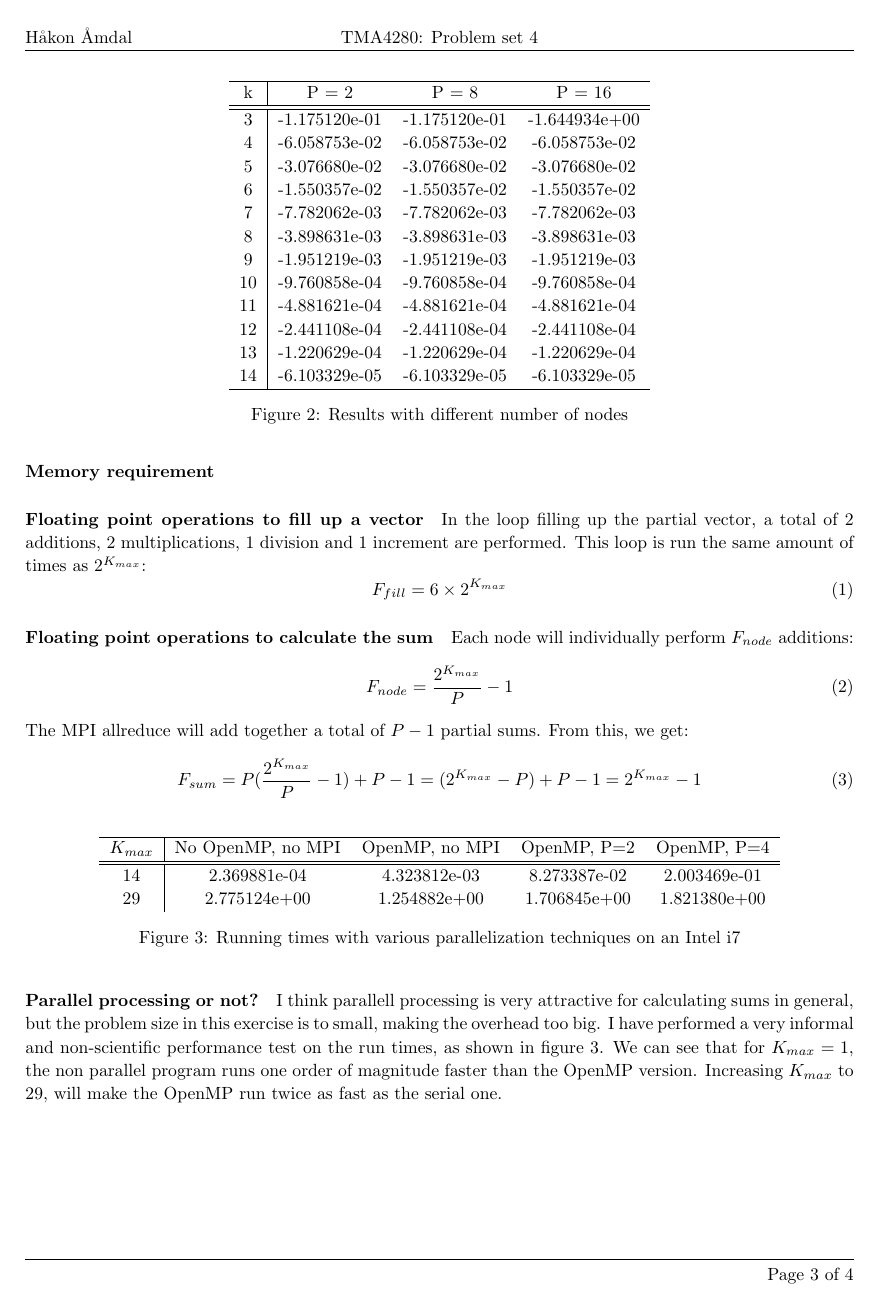
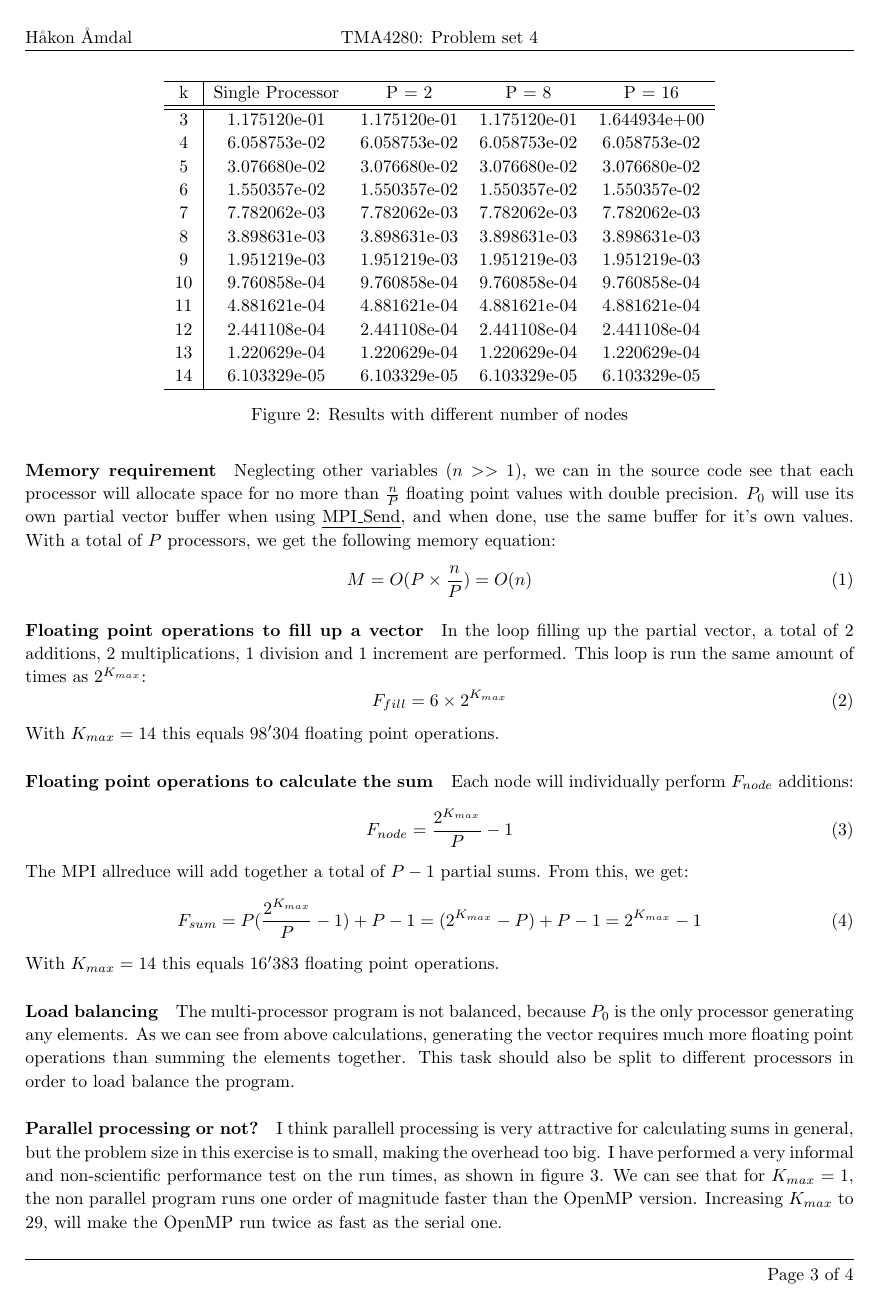
Before and after one commit to hawkaa/tma4280, a LaTeX document (ps4/report/haakoaa_ps4.tex): page 3 of 4. Compiled offline with pdfLaTeX.

Commit message:
Klar for levering

```diff
--- a/ps4/report/haakoaa_ps4.tex
+++ b/ps4/report/haakoaa_ps4.tex
@@ -94,23 +94,23 @@ To use the MPI library, size and rank variables were introduced, in order to man
 OpenMP and MPI can both individually be turned on and off. If MPI support is turned off, the preprocessor conveniently makes sure that no MPI dependencies are sent to the compiler, making the program compile and run on machines with no MPI. The program have been tested and verified to work with both OpenMP and MPI enabled simultaneously.
 \begin{figure}[h]
 	\centering
-\begin{tabular}{c | c c c}
+\begin{tabular}{c | c c c c}
 	\hline
-	k & P = 2 & P = 8 & P = 16 \\
+	k & Single Processor & P = 2 & P = 8 & P = 16 \\
 	\hline
 	\hline
-	3 	& -1.175120e-01 & -1.175120e-01 & -1.644934e+00 \\
-	4 	& -6.058753e-02 & -6.058753e-02 & -6.058753e-02 \\
-	5 	& -3.076680e-02 & -3.076680e-02 & -3.076680e-02 \\
-	6	& -1.550357e-02 & -1.550357e-02 & -1.550357e-02 \\
-	7	& -7.782062e-03 & -7.782062e-03 & -7.782062e-03 \\
-	8	& -3.898631e-03 & -3.898631e-03 & -3.898631e-03 \\
-	9	& -1.951219e-03 & -1.951219e-03 & -1.951219e-03 \\
-	10	& -9.760858e-04 & -9.760858e-04 & -9.760858e-04 \\
-	11	& -4.881621e-04 & -4.881621e-04 & -4.881621e-04 \\
-	12	& -2.441108e-04 & -2.441108e-04 & -2.441108e-04 \\
-	13	& -1.220629e-04 & -1.220629e-04 & -1.220629e-04 \\
-	14	& -6.103329e-05 & -6.103329e-05 & -6.103329e-05 \\
+	3 	& 1.175120e-01 & 1.175120e-01 & 1.175120e-01 & 1.644934e+00 \\
+	4 	& 6.058753e-02 & 6.058753e-02 & 6.058753e-02 & 6.058753e-02 \\
+	5 	& 3.076680e-02 & 3.076680e-02 & 3.076680e-02 & 3.076680e-02 \\
+	6	& 1.550357e-02 & 1.550357e-02 & 1.550357e-02 & 1.550357e-02 \\
+	7	& 7.782062e-03 & 7.782062e-03 & 7.782062e-03 & 7.782062e-03 \\
+	8	& 3.898631e-03 & 3.898631e-03 & 3.898631e-03 & 3.898631e-03 \\
+	9	& 1.951219e-03 & 1.951219e-03 & 1.951219e-03 & 1.951219e-03 \\
+	10	& 9.760858e-04 & 9.760858e-04 & 9.760858e-04 & 9.760858e-04 \\
+	11	& 4.881621e-04 & 4.881621e-04 & 4.881621e-04 & 4.881621e-04 \\
+	12	& 2.441108e-04 & 2.441108e-04 & 2.441108e-04 & 2.441108e-04 \\
+	13	& 1.220629e-04 & 1.220629e-04 & 1.220629e-04 & 1.220629e-04 \\
+	14	& 6.103329e-05 & 6.103329e-05 & 6.103329e-05 & 6.103329e-05 \\
 	\hline
 
 \end{tabular}
@@ -123,11 +123,17 @@ As seen in figure \ref{fig:results}, the results of running with $P=2$ is the sa
 
 \paragraph{Memory requirement}
+Neglecting other variables ($n >> 1$), we can in the source code see that each processor will allocate space for no more than $n \over P$ floating point values with double precision. $P_0$ will use its own partial vector buffer when using \emph{MPI\_Send}, and when done, use the same buffer for it's own values. With a total of $P$ processors, we get the following memory equation:
+\begin{equation}
+	M = O(P \times {n \over P} ) = O(n)
+\end{equation}
 
 \paragraph{Floating point operations to fill up a vector}
 In the loop filling up the partial vector, a total of 2 additions, 2 multiplications, 1 division and 1 increment are performed. This loop is run the same amount of times as $2^{K_{max}}$:
 \begin{equation}
 	F_{fill} = 6 \times 2^{K_{max}}
 \end{equation}
+With $K_{max}=14$ this equals $98'304$ floating point operations.
+
 
 \paragraph{Floating point operations to calculate the sum}
 Each node will individually perform $F_{node}$ additions:
@@ -139,7 +145,14 @@ The MPI allreduce will add together a total of $P-1$ partial sums. From this, we
 	F_{sum} = P({2^{K_{max}} \over P} - 1) + P -1 = (2^{K_{max}} - P) + P -1 = 2^{K_{max}} - 1
 \end{equation}
 
-\begin{figure}[h]
+With $K_{max}=14$ this equals $16'383$ floating point operations.
+
+
+
+\paragraph{Load balancing}
+The multi-processor program is not balanced, because $P_0$ is the only processor generating any elements. As we can see from above calculations, generating the vector requires much more floating point operations than summing the elements together. This task should also be split to different processors in order to load balance the program.
+
+\begin{figure}[t]
 \centering
 \begin{tabular}{c | c c c c}
 	\hline
@@ -149,9 +162,8 @@ The MPI allreduce will add together a total of $P-1$ partial sums. From this, we
 	14	& 2.369881e-04 & 4.323812e-03 & 8.273387e-02 & 2.003469e-01 \\
 	29 	& 2.775124e+00	& 1.254882e+00	& 1.706845e+00 & 1.821380e+00 \\
 \end{tabular}
-	\caption{Running times with various parallelization techniques on an Intel i7}
+	\caption{Running times with various parallelization techniques on an Intel Core i7-3612QM 2.1GHz}
 	\label{fig:time}
 \end{figure}
 \paragraph{Parallel processing or not?} I think parallell processing is very attractive for calculating sums in general, but the problem size in this exercise is to small, making the overhead too big. I have performed a very informal and non-scientific performance test on the run times, as shown in figure \ref{fig:time}. We can see that for $K_{max}=1$, the non parallel program runs one order of magnitude faster than the OpenMP version. Increasing $K_{max}$ to 29, will make the OpenMP run twice as fast as the serial one.
 
-\newpage
```
Also changed, not shown: ps4/code/ps4.c (+4 -1 lines), ps4/report/haakoaa_ps4.tex (13 more changed lines).
